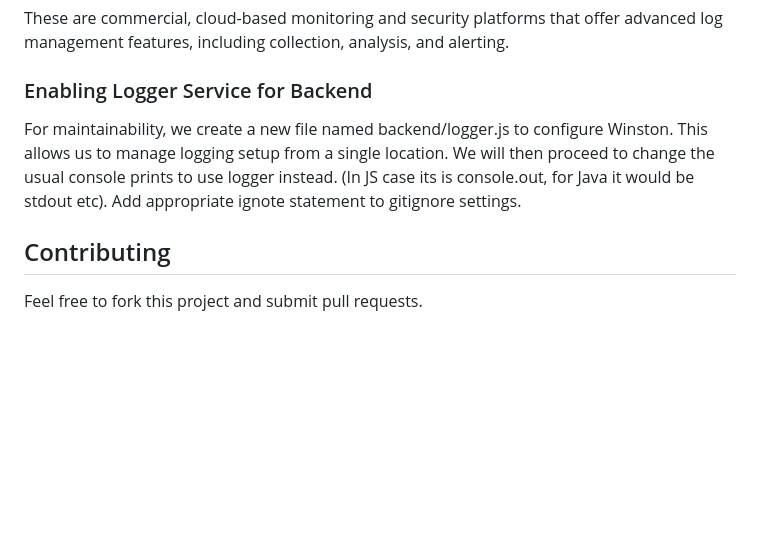
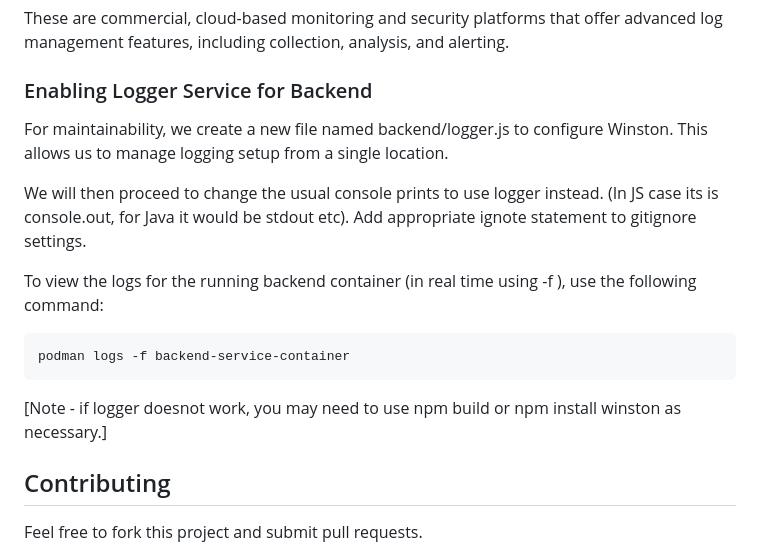
Before and after one commit to suriarasai/CNSD2025, a Markdown page: simple-cloud-native-app/README.md, the part around the change. Drawn GitHub-style; blank space fills up the shorter version.

Commit message:
Update read.me for logger

````diff
--- a/simple-cloud-native-app/README.md
+++ b/simple-cloud-native-app/README.md
@@ -103,7 +103,15 @@ A popular commercial platform for searching, monitoring, and analyzing machine-g
 These are commercial, cloud-based monitoring and security platforms that offer advanced log management features, including collection, analysis, and alerting.
 
 ### Enabling Logger Service for Backend
-For maintainability, we create a new file named backend/logger.js to configure Winston. This allows us to manage logging setup from a single location. We will then proceed to change the usual console prints to use logger instead. (In JS case its is console.out, for Java it would be stdout etc). Add appropriate ignote statement to gitignore settings.
+For maintainability, we create a new file named backend/logger.js to configure Winston. This allows us to manage logging setup from a single location.
+
+We will then proceed to change the usual console prints to use logger instead. (In JS case its is console.out, for Java it would be stdout etc). Add appropriate ignote statement to gitignore settings.
+
+To view the logs for the running backend container (in real time using -f ), use the following command:
+```bash
+podman logs -f backend-service-container
+```
+[Note - if logger doesnot work, you may need to use npm build or npm install winston as necessary.]
 
 ## Contributing
 
````
